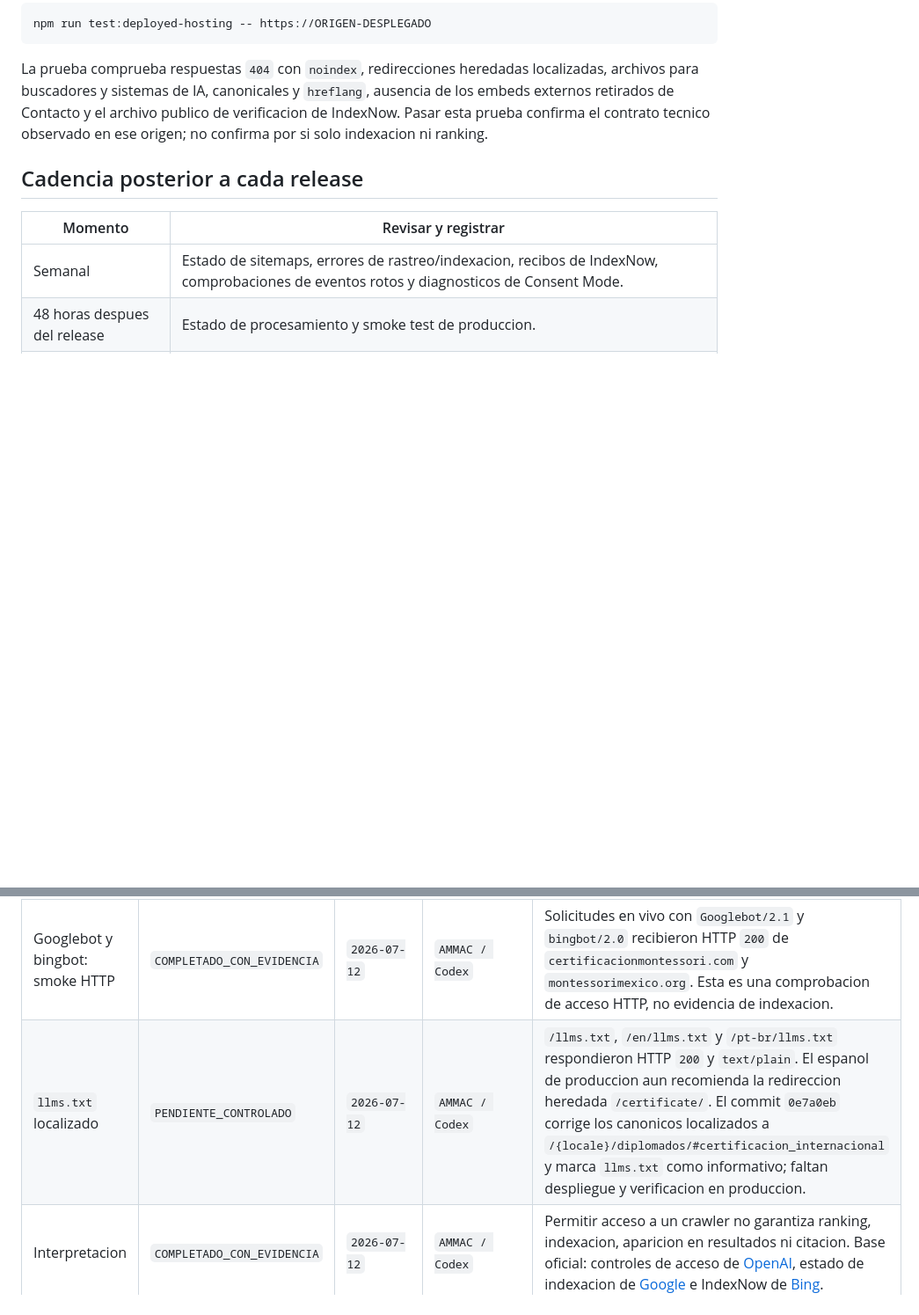
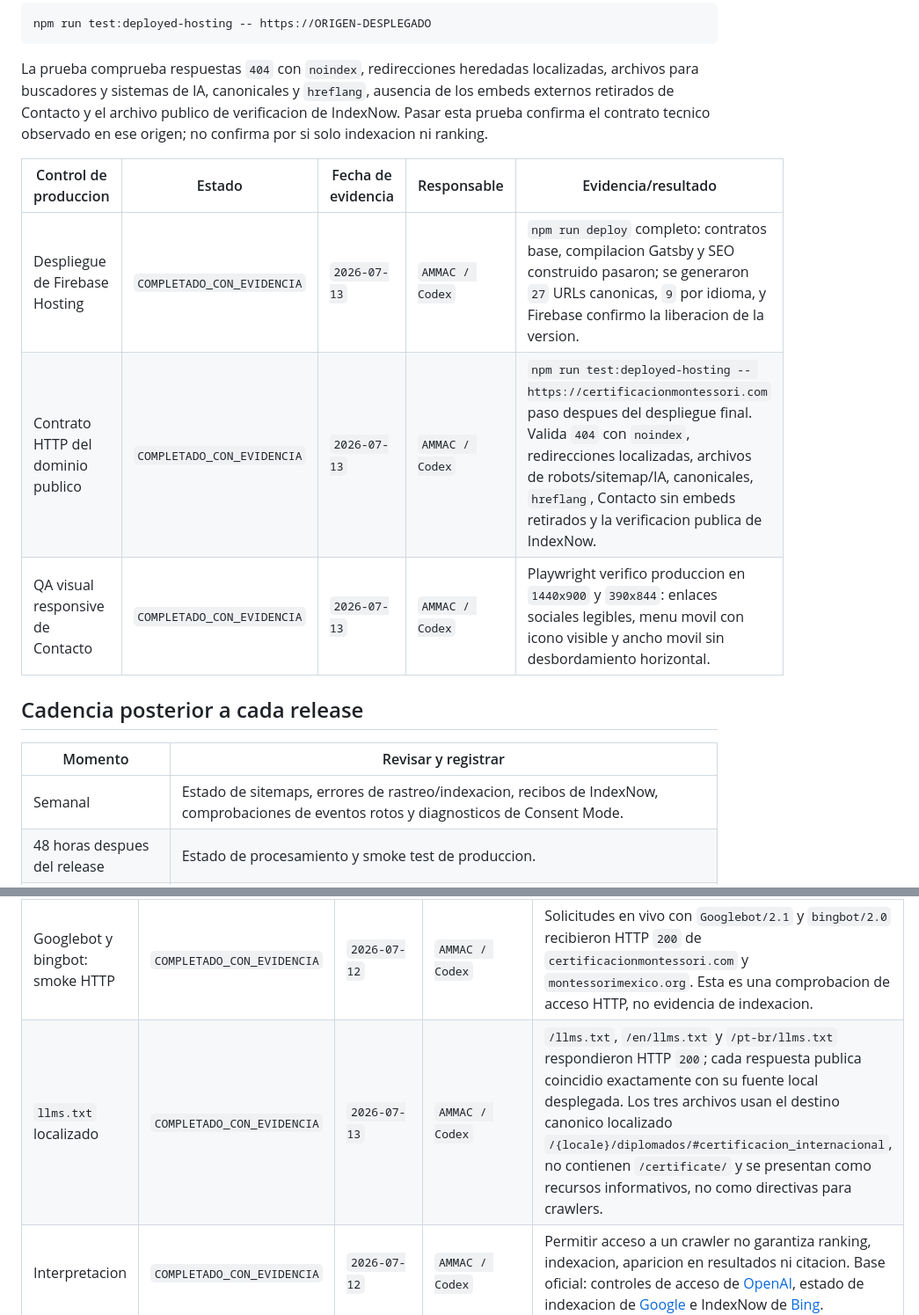
Before and after one commit to AsociacionMontessori/am-certificacion-website, a Markdown page: docs/SEO_MONITORING_RUNBOOK.md, 2 parts joined by grey strips. Shown at 88% size. Drawn GitHub-style; blank space fills up the shorter version.

Commit message:
docs(seo): record production verification

```diff
--- a/docs/SEO_MONITORING_RUNBOOK.md
+++ b/docs/SEO_MONITORING_RUNBOOK.md
@@ -89,6 +89,12 @@ localizadas, archivos para buscadores y sistemas de IA, canonicales y
 publico de verificacion de IndexNow. Pasar esta prueba confirma el contrato
 tecnico observado en ese origen; no confirma por si solo indexacion ni ranking.
 
+| Control de produccion | Estado | Fecha de evidencia | Responsable | Evidencia/resultado |
+| --- | --- | --- | --- | --- |
+| Despliegue de Firebase Hosting | `COMPLETADO_CON_EVIDENCIA` | `2026-07-13` | `AMMAC / Codex` | `npm run deploy` completo: contratos base, compilacion Gatsby y SEO construido pasaron; se generaron `27` URLs canonicas, `9` por idioma, y Firebase confirmo la liberacion de la version. |
+| Contrato HTTP del dominio publico | `COMPLETADO_CON_EVIDENCIA` | `2026-07-13` | `AMMAC / Codex` | `npm run test:deployed-hosting -- https://certificacionmontessori.com` paso despues del despliegue final. Valida `404` con `noindex`, redirecciones localizadas, archivos de robots/sitemap/IA, canonicales, `hreflang`, Contacto sin embeds retirados y la verificacion publica de IndexNow. |
+| QA visual responsive de Contacto | `COMPLETADO_CON_EVIDENCIA` | `2026-07-13` | `AMMAC / Codex` | Playwright verifico produccion en `1440x900` y `390x844`: enlaces sociales legibles, menu movil con icono visible y ancho movil sin desbordamiento horizontal. |
+
 ## Cadencia posterior a cada release
 
 | Momento | Revisar y registrar |
@@ -150,7 +156,7 @@ fechadas, sin inferir acceso a partir de archivos locales:
 | GPTBot | `COMPLETADO_CON_EVIDENCIA` | `2026-07-12` | `AMMAC / Codex` | Prueba HTTP en vivo con el UA oficial `GPTBot/1.4`: `certificacionmontessori.com` respondio HTTP `200`; SiteGround cerro/restablecio la conexion a `montessorimexico.org`, incluso para `robots.txt`. El contenido de `robots.txt` permite GPTBot mediante `User-agent: *`, pero la capa de hosting de WordPress bloquea este bot de entrenamiento. El diagnostico queda completo; este bloqueo no impide ChatGPT Search y no se recomienda cambiarlo automaticamente. Desbloquear acceso para entrenamiento seria una decision separada de AMMAC y, en su caso, de soporte de hosting. |
 | ChatGPT-User | `COMPLETADO_CON_EVIDENCIA` | `2026-07-12` | `AMMAC / Codex` | Prueba HTTP en vivo con el UA oficial `ChatGPT-User/1.0`: HTTP `200` tanto en `certificacionmontessori.com` como en `montessorimexico.org`. Ademas, Certificacion tiene grupo explicito con `Allow: /`; WordPress permite contenido publico mediante `User-agent: *`. Es un agente activado por la persona usuaria y `robots.txt` puede no aplicar en ese contexto. |
 | Googlebot y bingbot: smoke HTTP | `COMPLETADO_CON_EVIDENCIA` | `2026-07-12` | `AMMAC / Codex` | Solicitudes en vivo con `Googlebot/2.1` y `bingbot/2.0` recibieron HTTP `200` de `certificacionmontessori.com` y `montessorimexico.org`. Esta es una comprobacion de acceso HTTP, no evidencia de indexacion. |
-| `llms.txt` localizado | `PENDIENTE_CONTROLADO` | `2026-07-12` | `AMMAC / Codex` | `/llms.txt`, `/en/llms.txt` y `/pt-br/llms.txt` respondieron HTTP `200` y `text/plain`. El espanol de produccion aun recomienda la redireccion heredada `/certificate/`. El commit `0e7a0eb` corrige los canonicos localizados a `/{locale}/diplomados/#certificacion_internacional` y marca `llms.txt` como informativo; faltan despliegue y verificacion en produccion. |
+| `llms.txt` localizado | `COMPLETADO_CON_EVIDENCIA` | `2026-07-13` | `AMMAC / Codex` | `/llms.txt`, `/en/llms.txt` y `/pt-br/llms.txt` respondieron HTTP `200`; cada respuesta publica coincidio exactamente con su fuente local desplegada. Los tres archivos usan el destino canonico localizado `/{locale}/diplomados/#certificacion_internacional`, no contienen `/certificate/` y se presentan como recursos informativos, no como directivas para crawlers. |
 | Interpretacion | `COMPLETADO_CON_EVIDENCIA` | `2026-07-12` | `AMMAC / Codex` | Permitir acceso a un crawler no garantiza ranking, indexacion, aparicion en resultados ni citacion. Base oficial: controles de acceso de [OpenAI](https://developers.openai.com/api/docs/bots), estado de indexacion de [Google](https://support.google.com/webmasters/answer/7440203) e IndexNow de [Bing](https://www.bing.com/webmasters/help/indexnow-0z209wby). |
 
 No cambie reglas de `OAI-SearchBot`, `GPTBot` o `ChatGPT-User` como si fueran
```
